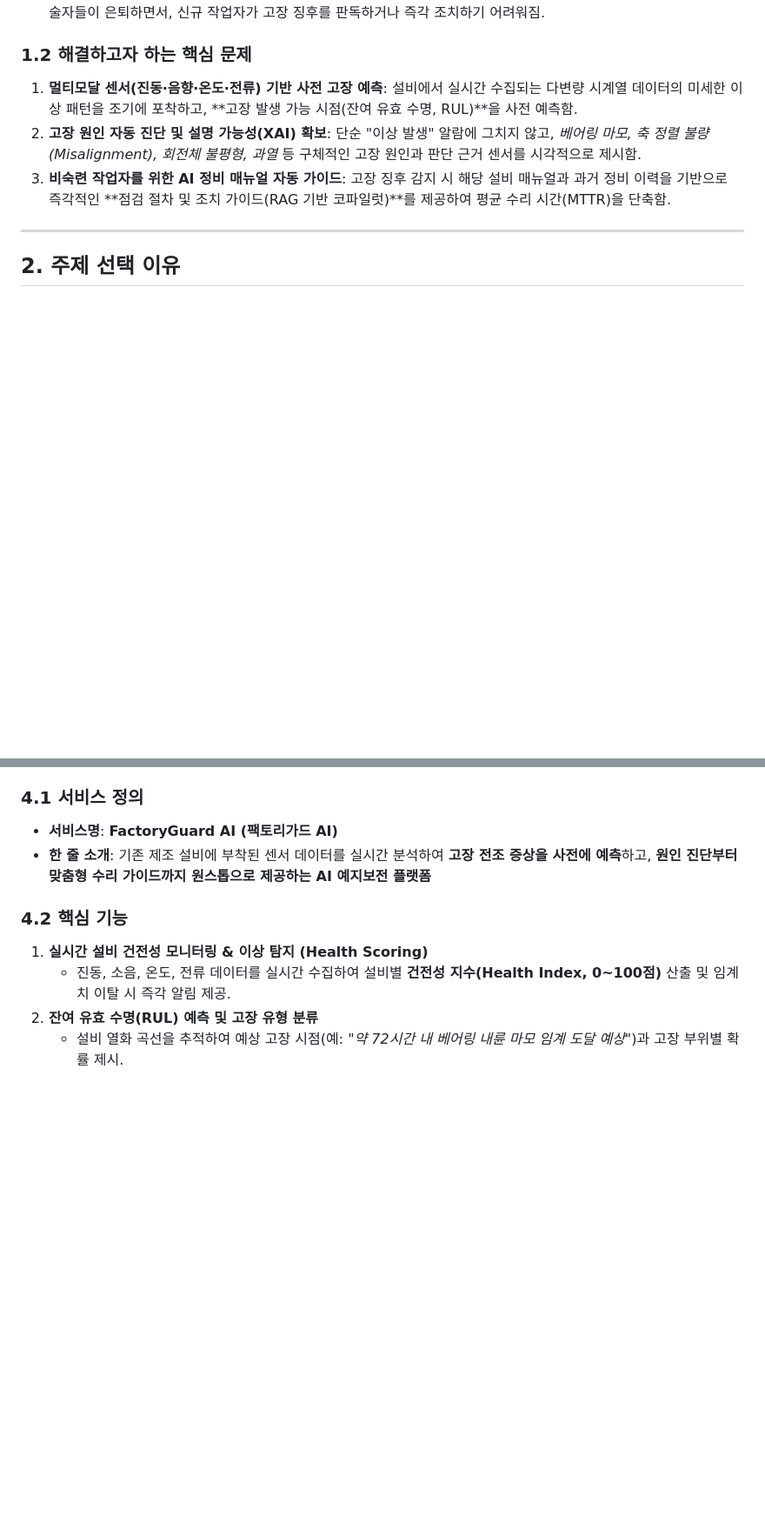
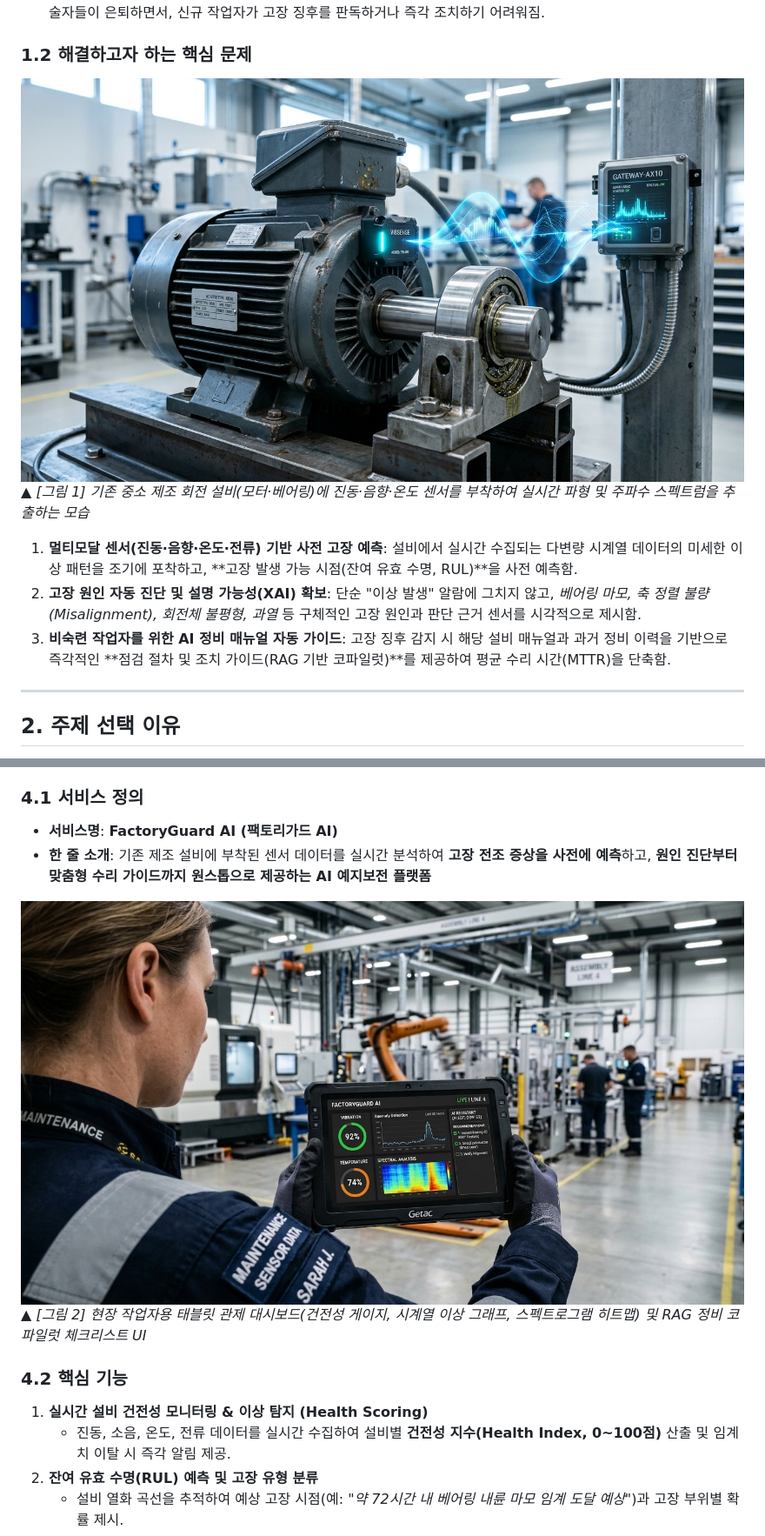
Before and after one commit to fox9star/termproject, a Markdown page: smart_factory_service_proposal.md, 2 parts joined by grey strips. Shown at 87% size. Drawn GitHub-style; pictures changed too: assets/dashboard_rag_ui.jpg (added), assets/sensor_edge_ai.jpg (added); blank space fills up the shorter version.

```diff
--- a/smart_factory_service_proposal.md
+++ b/smart_factory_service_proposal.md
@@ -14,6 +16,10 @@
 - **숙련 보전 엔지니어 고령화 및 인력난**: 설비의 미세한 이상음이나 진동 변화를 감지하고 원인을 파악하던 베테랑 현장 기술자들이 은퇴하면서, 신규 작업자가 고장 징후를 판독하거나 즉각 조치하기 어려워짐.
 
 ### 1.2 해결하고자 하는 핵심 문제
+
+![회전 설비 멀티모달 IoT 센서 및 Edge AI 신호 수집](./assets/sensor_edge_ai.jpg)
+*▲ [그림 1] 기존 중소 제조 회전 설비(모터·베어링)에 진동·음향·온도 센서를 부착하여 실시간 파형 및 주파수 스펙트럼을 추출하는 모습*
+
 1. **멀티모달 센서(진동·음향·온도·전류) 기반 사전 고장 예측**: 설비에서 실시간 수집되는 다변량 시계열 데이터의 미세한 이상 패턴을 조기에 포착하고, **고장 발생 가능 시점(잔여 유효 수명, RUL)**을 사전 예측함.
 2. **고장 원인 자동 진단 및 설명 가능성(XAI) 확보**: 단순 "이상 발생" 알람에 그치지 않고, *베어링 마모, 축 정렬 불량(Misalignment), 회전체 불평형, 과열* 등 구체적인 고장 원인과 판단 근거 센서를 시각적으로 제시함.
 3. **비숙련 작업자를 위한 AI 정비 매뉴얼 자동 가이드**: 고장 징후 감지 시 해당 설비 매뉴얼과 과거 정비 이력을 기반으로 즉각적인 **점검 절차 및 조치 가이드(RAG 기반 코파일럿)**를 제공하여 평균 수리 시간(MTTR)을 단축함.
@@ -50,6 +56,9 @@
 ### 4.1 서비스 정의
 - **서비스명**: **FactoryGuard AI (팩토리가드 AI)**
 - **한 줄 소개**: 기존 제조 설비에 부착된 센서 데이터를 실시간 분석하여 **고장 전조 증상을 사전에 예측**하고, **원인 진단부터 맞춤형 수리 가이드까지 원스톱으로 제공하는 AI 예지보전 플랫폼**
+
+![현장 작업자용 태블릿 대시보드 및 RAG 정비 코파일럿 화면](./assets/dashboard_rag_ui.jpg)
+*▲ [그림 2] 현장 작업자용 태블릿 관제 대시보드(건전성 게이지, 시계열 이상 그래프, 스펙트로그램 히트맵) 및 RAG 정비 코파일럿 체크리스트 UI*
 
 ### 4.2 핵심 기능
 1. **실시간 설비 건전성 모니터링 & 이상 탐지 (Health Scoring)**
```
Also changed, not shown: other parts of smart_factory_service_proposal.md (+2 -0 lines), assets/hero_smart_factory.jpg (added), 2 other files.
